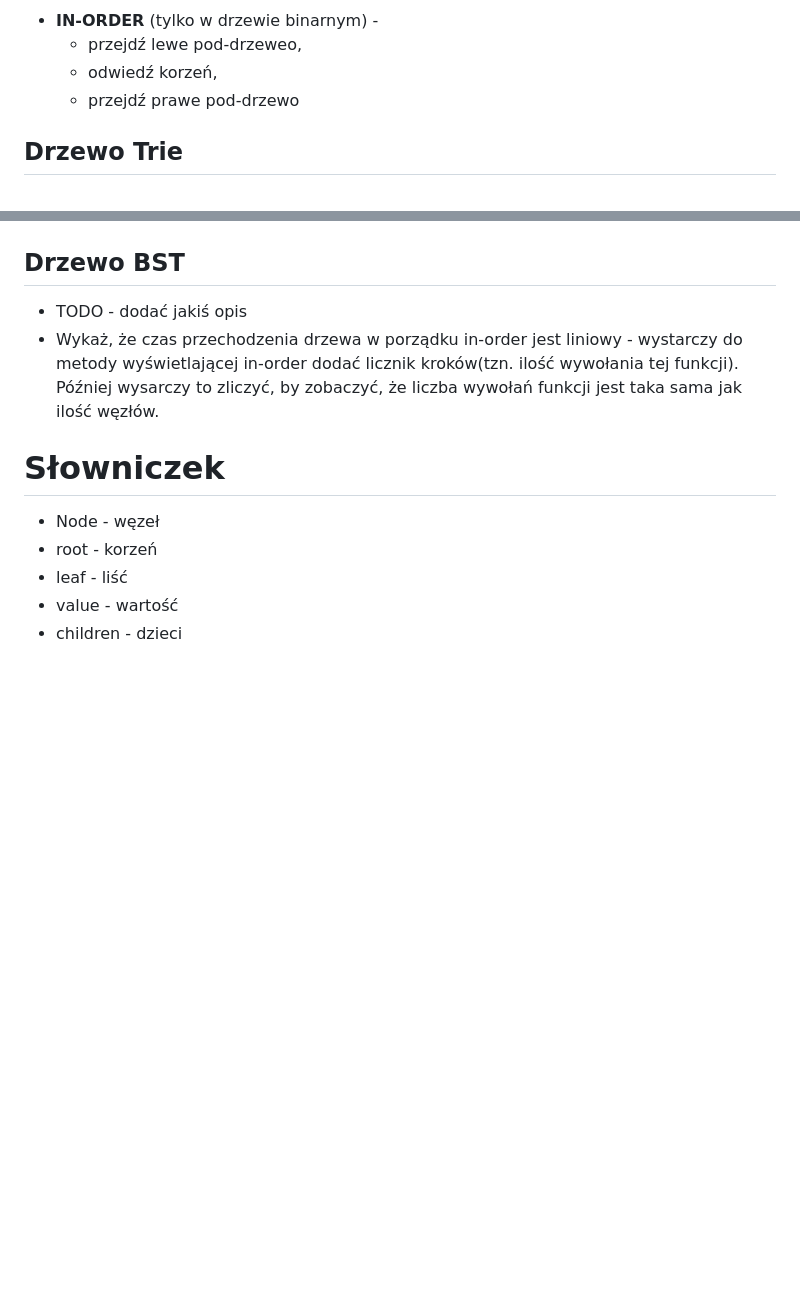
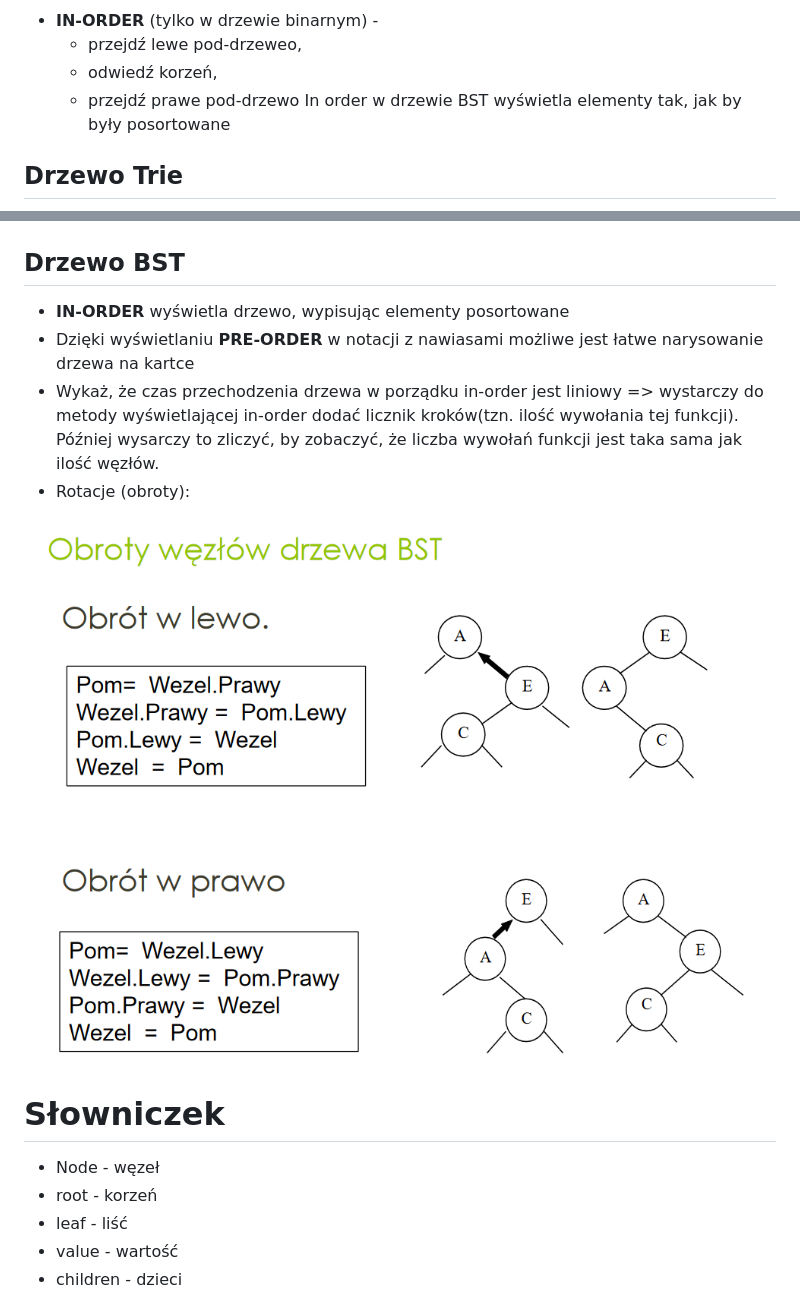
Before and after one commit to ZielonyBuszmen/Algorytmy, a Markdown page: README.md, 2 parts joined by grey strips. Drawn GitHub-style; pictures changed too: images/drzewo-bst-rotacje.png (added); blank space fills up the shorter version.

Commit message:
Skończone Drzewo BST (Lab 11)

```diff
--- a/README.md
+++ b/README.md
@@ -68,6 +68,7 @@ Materiały na drugi kolos z Algorytmów i Danych Struktur.
     - przejdź lewe pod-drzeweo,
     - odwiedź korzeń,
     - przejdź prawe pod-drzewo
+In order w drzewie BST wyświetla elementy tak, jak by były posortowane
 
 ## Drzewo Trie
 ![foto drzewo trie](./images/drzewo-trie.png)
@@ -99,8 +100,12 @@ Kopiec binarny (binary heap - stóg, sterta) to zupełne drzewo binarne, spełni
 ![foto sortowanie przez kopcowanie](./images/sortowanie-przez-kopcowanie.png)
 
 ## Drzewo BST
-- TODO - dodać jakiś opis
-- Wykaż, że czas przechodzenia drzewa w porządku in-order jest liniowy - wystarczy do metody wyświetlającej in-order dodać licznik kroków(tzn. ilość wywołania tej funkcji). Później wysarczy to zliczyć, by zobaczyć, że liczba wywołań funkcji jest taka sama jak ilość węzłów.
+- **IN-ORDER** wyświetla drzewo, wypisując elementy posortowane
+- Dzięki wyświetlaniu **PRE-ORDER** w notacji z nawiasami możliwe jest łatwe narysowanie drzewa na kartce
+- Wykaż, że czas przechodzenia drzewa w porządku in-order jest liniowy => wystarczy do metody wyświetlającej in-order dodać licznik kroków(tzn. ilość wywołania tej funkcji). Później wysarczy to zliczyć, by zobaczyć, że liczba wywołań funkcji jest taka sama jak ilość węzłów.
+- Rotacje (obroty):
+
+![foto rotacji](./images/drzewo-bst-rotacje.png)
 
 
 
```
Also changed, not shown: 1 other file.
